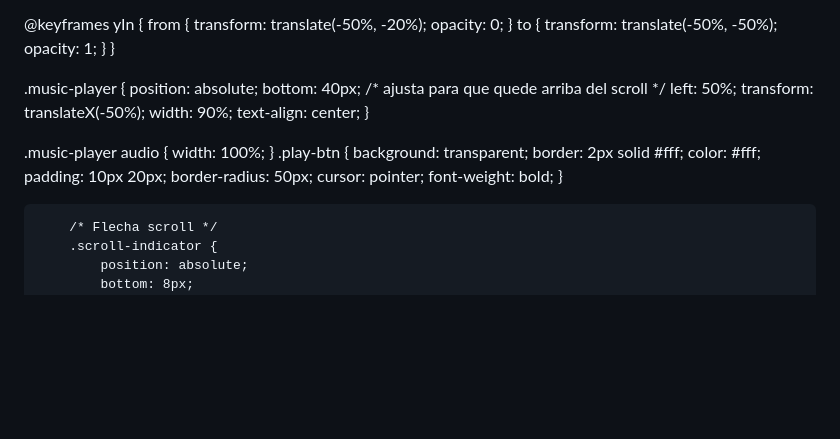
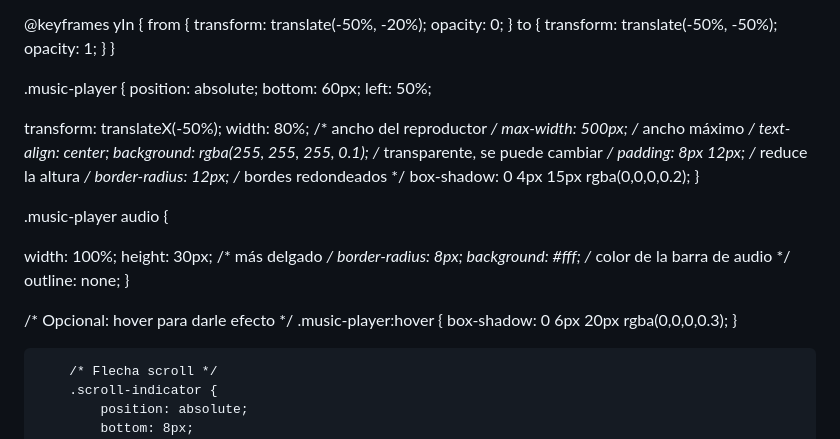
Before and after one commit to EstasInvitado/Taylor-Y-Travis, a Markdown page: README.md, the part around one of its changes. GitHub-like rendering; blank space fills up the shorter version.

```diff
--- a/README.md
+++ b/README.md
@@ -196,25 +196,33 @@
 
 .music-player {
   position: absolute;
-  bottom: 40px; /* ajusta para que quede arriba del scroll */
+  bottom: 60px;
   left: 50%;
+
   transform: translateX(-50%);
-  width: 90%;
+  width: 80%;        /* ancho del reproductor */
+  max-width: 500px;  /* ancho máximo */
   text-align: center;
+  background: rgba(255, 255, 255, 0.1); /* transparente, se puede cambiar */
+  padding: 8px 12px; /* reduce la altura */
+  border-radius: 12px; /* bordes redondeados */
+  box-shadow: 0 4px 15px rgba(0,0,0,0.2);
 }
 
 .music-player audio {
+
   width: 100%;
-}
-.play-btn {
-  background: transparent;
-  border: 2px solid #fff;
-  color: #fff;
-  padding: 10px 20px;
-  border-radius: 50px;
-  cursor: pointer;
-  font-weight: bold;
-}
+  height: 30px; /* más delgado */
+  border-radius: 8px;
+  background: #fff; /* color de la barra de audio */
+  outline: none;
+}
+
+/* Opcional: hover para darle efecto */
+.music-player:hover {
+  box-shadow: 0 6px 20px rgba(0,0,0,0.3);
+}
+
 
 
 
```
Also changed, not shown: other parts of README.md (+7 -8 lines).
